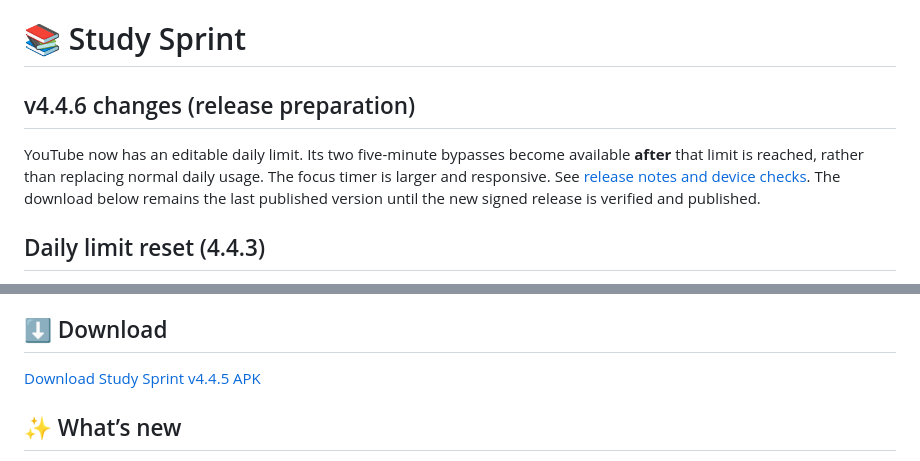
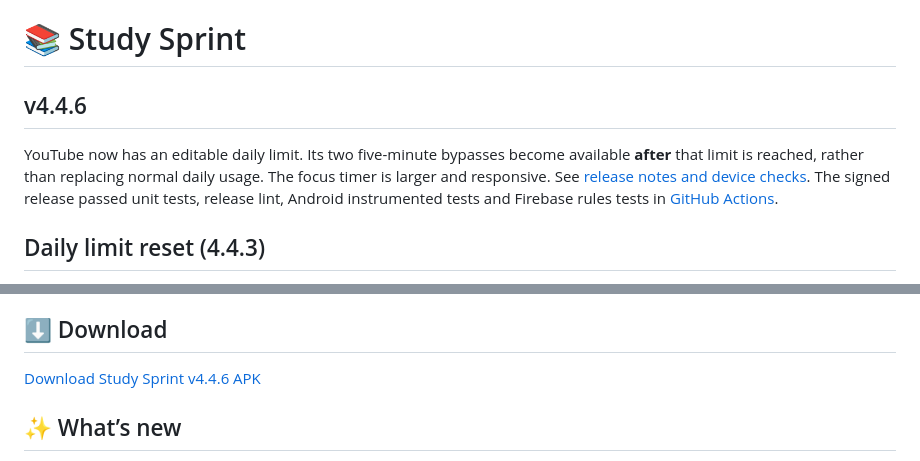
Before and after one commit to coder-heaven/Study-Sprint, a Markdown page: README.md, 2 parts joined by grey strips. GitHub-like rendering.

Commit message:
Document verified v4.4.6 release and update APK download

```diff
--- a/README.md
+++ b/README.md
@@ -1,8 +1,8 @@
 # 📚 Study Sprint
 
-## v4.4.6 changes (release preparation)
+## v4.4.6
 
-YouTube now has an editable daily limit. Its two five-minute bypasses become available **after** that limit is reached, rather than replacing normal daily usage. The focus timer is larger and responsive. See [release notes and device checks](RELEASE_NOTES_v4.4.6.md). The download below remains the last published version until the new signed release is verified and published.
+YouTube now has an editable daily limit. Its two five-minute bypasses become available **after** that limit is reached, rather than replacing normal daily usage. The focus timer is larger and responsive. See [release notes and device checks](RELEASE_NOTES_v4.4.6.md). The signed release passed unit tests, release lint, Android instrumented tests and Firebase rules tests in [GitHub Actions](https://github.com/coder-heaven/Study-Sprint/actions/runs/37020988560).
 
 ## Daily limit reset (4.4.3)
 
@@ -18,7 +18,7 @@ Study Sprint v2.2.0 improves PDF-imported MCQ practice, introduces course-specif
 
 ## ⬇️ Download
 
-[Download Study Sprint v4.4.5 APK](https://github.com/coder-heaven/Study-Sprint/releases/download/v4.4.5/Study-Sprint-v4.4.5.apk)
+[Download Study Sprint v4.4.6 APK](https://github.com/coder-heaven/Study-Sprint/releases/download/v4.4.6/Study-Sprint-v4.4.6.apk)
 
 ## ✨ What’s new
 
```
Also changed, not shown: RELEASE_NOTES_v4.4.6.md (+11 -3 lines).
